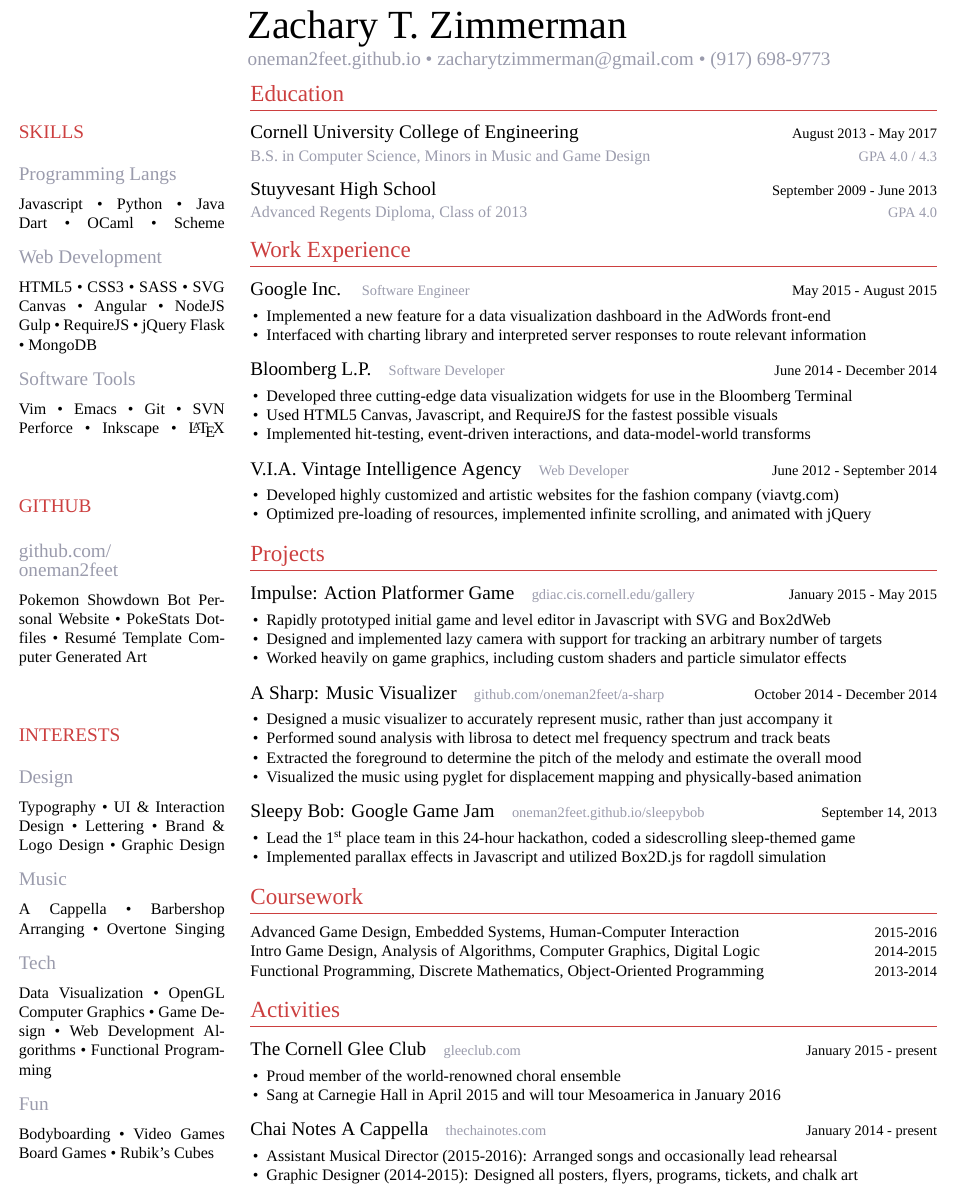
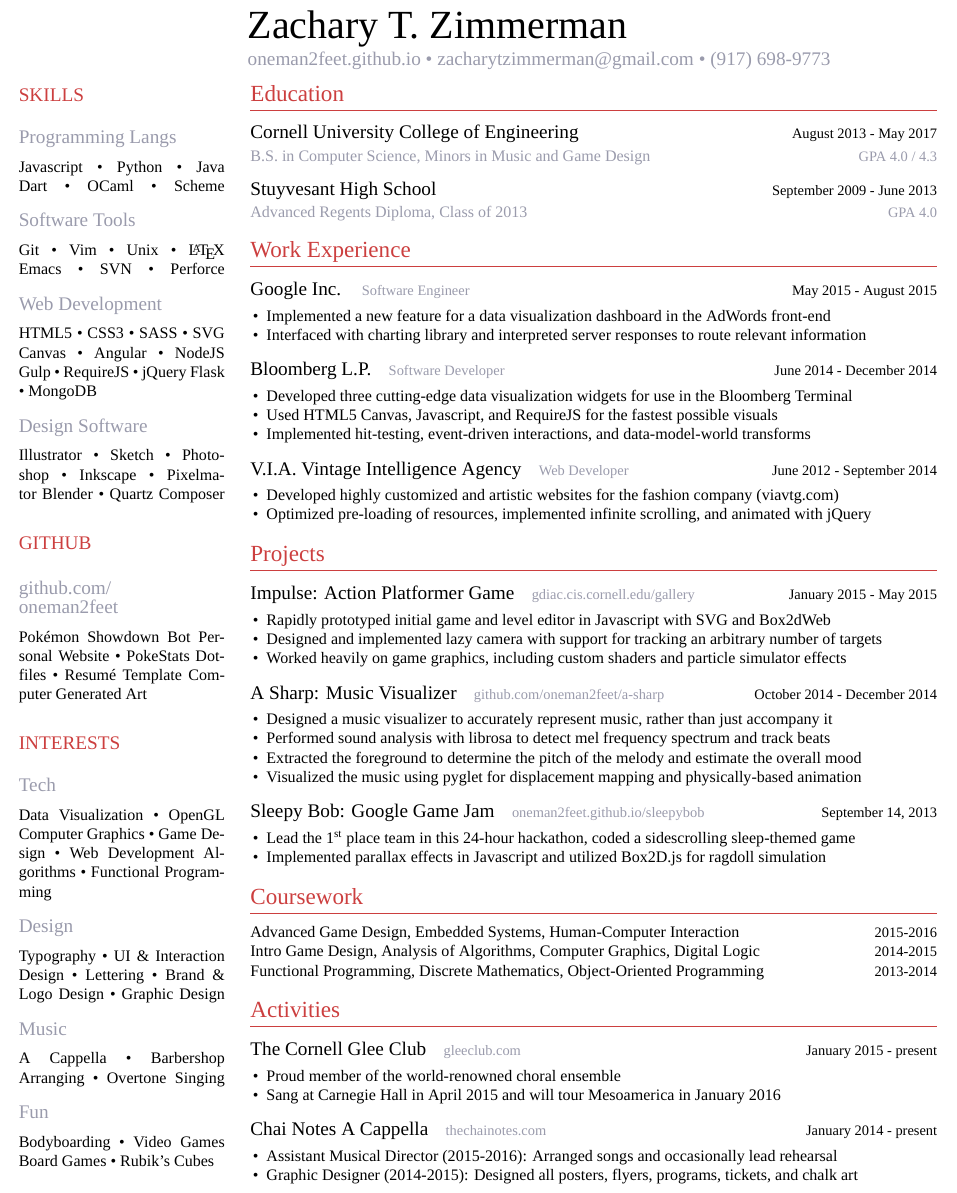
Before and after one commit to Oneman2feet/zres, a LaTeX CV (resume.tex, which reads zres.cls): part of the page, cut so that both start at the same text. Compiled offline with XeLaTeX; a missing font is replaced by an installed copy or a similar font.

Commit message:
update res with design skills

```diff
--- a/resume.tex
+++ b/resume.tex
@@ -10,8 +10,6 @@
 \end{header}
 \begin{sidebar}
 
-\vspace{2em}
-
 \infosection{SKILLS}
 
 \infosubsection{Programming Langs}
@@ -23,6 +21,18 @@ Java %\textbullet\
 Dart \textbullet\
 OCaml \textbullet\
 Scheme\fulljustify
+\end{infolist}
+
+\infosubsection{Software Tools}
+
+\begin{infolist}
+Git \textbullet\
+Vim \textbullet\
+Unix \textbullet\
+\mbox{\LaTeX} %\textbullet\
+Emacs \textbullet\
+SVN \textbullet\
+Perforce\fulljustify
 \end{infolist}
 
 \infosubsection{Web Development}
@@ -42,26 +52,26 @@ Flask \textbullet\
 MongoDB
 \end{infolist}
 
-\infosubsection{Software Tools}
+\infosubsection{Design Software}
 
 \begin{infolist}
-Vim \textbullet\
-Emacs \textbullet\
-Git \textbullet\
-SVN %\textbullet\
-\mbox{Perforce} \textbullet\
+Illustrator \textbullet\
+Sketch \textbullet\
+Photoshop \textbullet\
 Inkscape \textbullet\
-\LaTeX\fulljustify
+Pixelmator %\textbullet\
+Blender \textbullet\
+Quartz Composer\fulljustify
 \end{infolist}
 
-\vspace{2.5em}
+\vspace{1em}
 
 \infosection{GITHUB}
 
 \infosubsection{github.com/\\oneman2feet}
 
 \begin{infolist}
-Pokemon Showdown Bot %\textbullet\
+Pok\'{e}mon Showdown Bot %\textbullet\
 Personal Website \textbullet\
 PokeStats %\textbullet\
 Dotfiles \textbullet\
@@ -69,9 +79,21 @@ Resum\'{e} Template %\textbullet\
 Computer Generated Art
 \end{infolist}
 
-\vspace{2.5em}
+\vspace{1em}
 
 \infosection{INTERESTS}
+
+\infosubsection{Tech}
+
+\begin{infolist}
+Data Visualization \textbullet\
+OpenGL %\textbullet\
+Computer Graphics \textbullet\
+Game Design \textbullet\
+Web Development %\textbullet\
+Algorithms \textbullet\
+Functional Programming
+\end{infolist}
 
 \infosubsection{Design}
 
@@ -90,18 +112,6 @@ A Cappella \textbullet\
 Barbershop %\textbullet\
 \mbox{Arranging} \textbullet\
 Overtone Singing\fulljustify
-\end{infolist}
-
-\infosubsection{Tech}
-
-\begin{infolist}
-Data Visualization \textbullet\
-OpenGL %\textbullet\
-Computer Graphics \textbullet\
-Game Design \textbullet\
-Web Development %\textbullet\
-Algorithms \textbullet\
-Functional Programming
 \end{infolist}
 
 \infosubsection{Fun}
--- a/zres.cls
+++ b/zres.cls
@@ -83,7 +83,7 @@
 \newcommand{\details}[2]{\vspace{-0.2em}\textcolor{gray}{{\mavenmedium#1 \hfill \small#2}}\\[-5pt]}
 
 % Define \infosection, \infosubsection, and \infolist, as well as \fulljustify
-\newcommand{\infosection}[1]{\vspace{0.8em}\raggedright{\large\mavenblack\textcolor{carnelian}{#1}}\justify}
+\newcommand{\infosection}[1]{\vspace{0.5em}\raggedright{\large\mavenblack\textcolor{carnelian}{#1}}\justify}
 \newcommand{\infosubsection}[1]{\vspace{0.6em}\raggedright{\large\mavenmedium\textcolor{gray}{#1}}\justify}
 \newenvironment{infolist}{\justify\vspace{-0.2em}}{\vspace{0.4em}}
 \newcommand{\fulljustify}{{\parfillskip0pt\par}}
```
